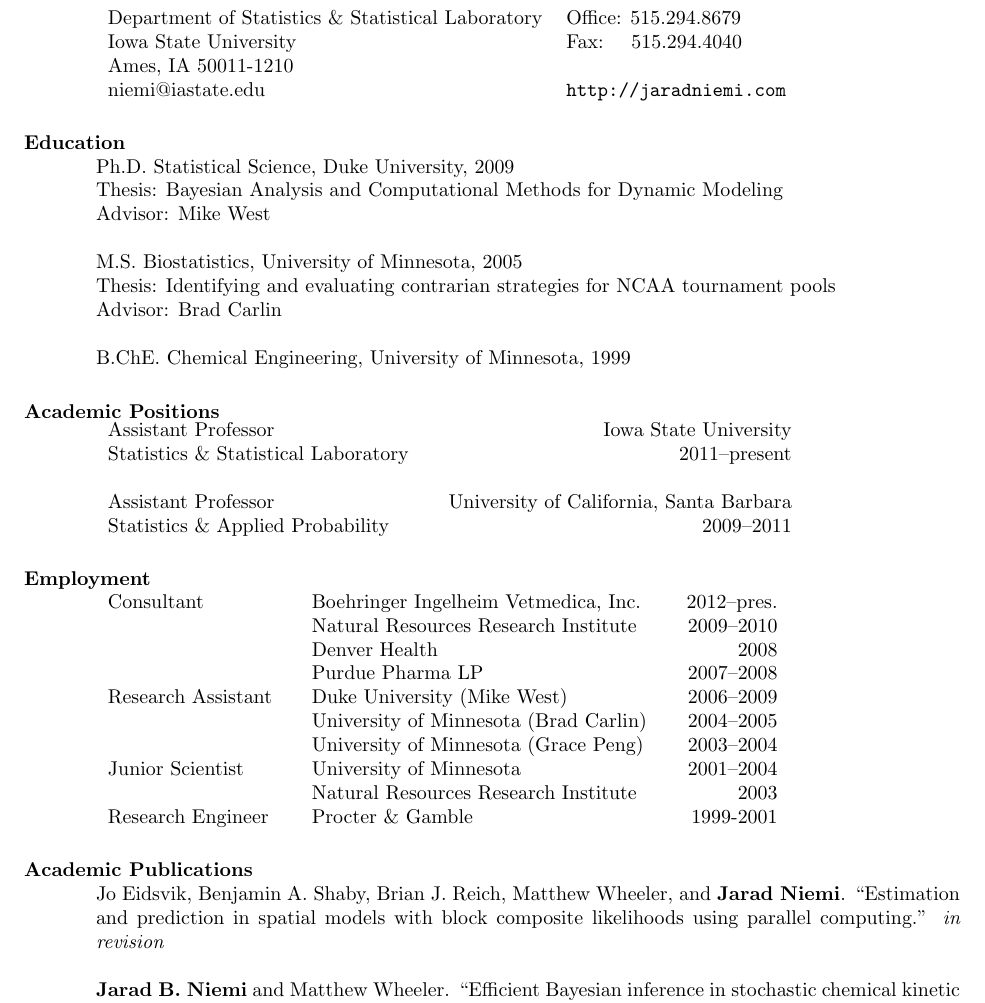
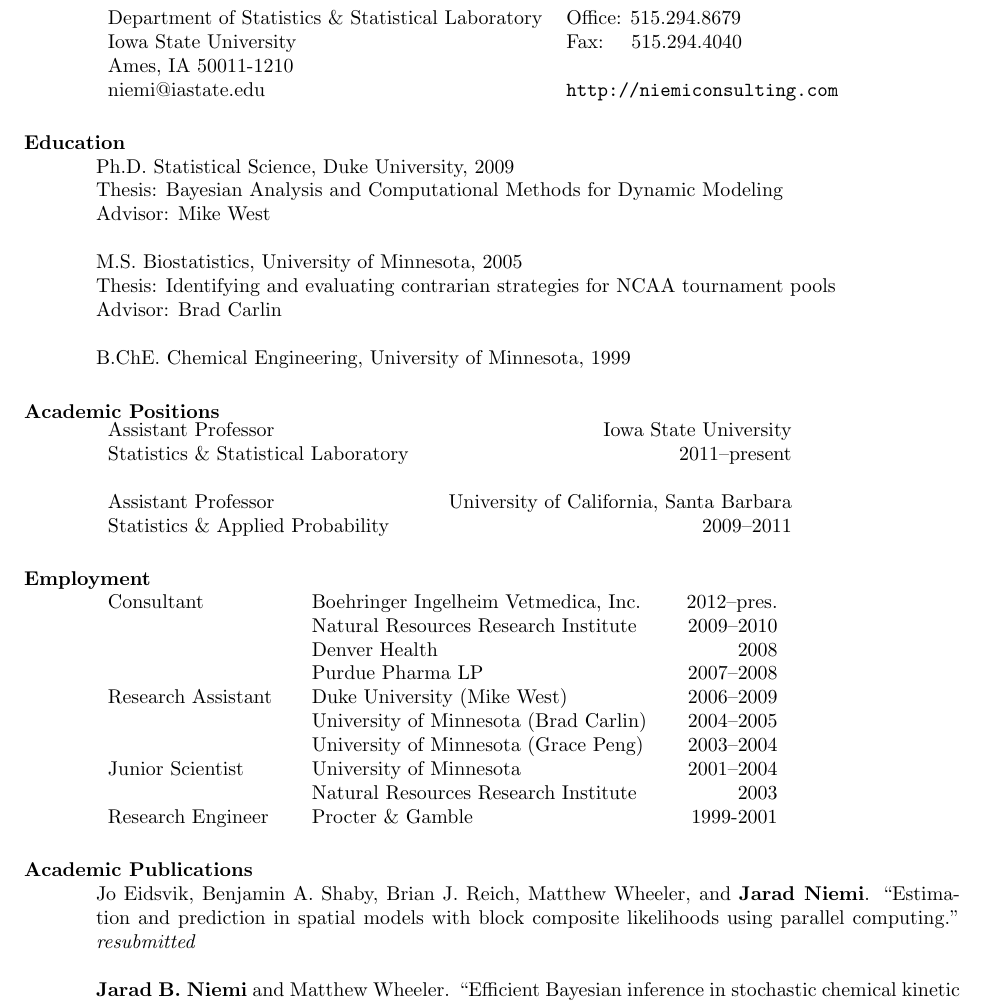
Before and after one commit to jarad/cv, a LaTeX CV (JaradNiemi-CV.tex): part of page 1 of 7, cut so that both start at the same text. Compiled offline with pdfLaTeX.

Commit message:
updated paper status

```diff
--- a/JaradNiemi-CV.tex
+++ b/JaradNiemi-CV.tex
@@ -81,7 +81,7 @@
   Department of Statistics \& Statistical Laboratory    & Office: 515.294.8679 \\
   Iowa State University                   &  Fax: \hspace{.07in} 515.294.4040 \\
   Ames, IA 50011-1210        & \\
-  niemi@iastate.edu  & \url{http://jaradniemi.com}
+  niemi@iastate.edu  & \url{http://niemiconsulting.com}
 \end{tabular}
 
 
@@ -134,7 +134,7 @@ Research Engineer & Procter \& Gamble & 1999-2001
 
 \section{\bf Academic Publications}
 
-Jo Eidsvik, Benjamin A. Shaby, Brian J. Reich, Matthew Wheeler, and {\bf Jarad Niemi}. ``Estimation and prediction in spatial models with block composite likelihoods using parallel computing.'' \emph{in revision}
+Jo Eidsvik, Benjamin A. Shaby, Brian J. Reich, Matthew Wheeler, and {\bf Jarad Niemi}. ``Estimation and prediction in spatial models with block composite likelihoods using parallel computing.'' \emph{resubmitted}
 
 {\bf Jarad B. Niemi} and Matthew Wheeler. ``Efficient Bayesian inference in stochastic chemical kinetic models using graphical processing units.'' \emph{in revision}
 
```
